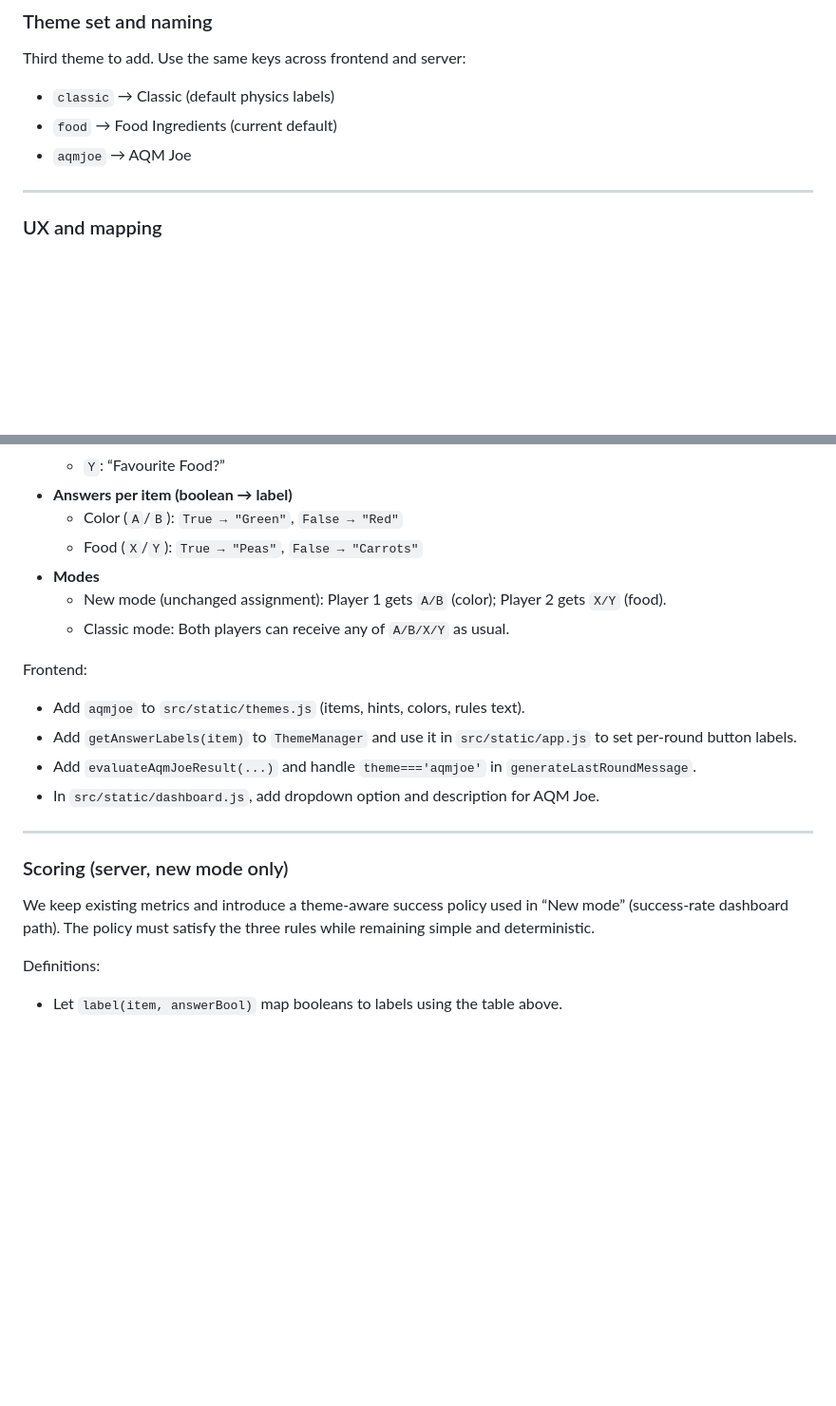
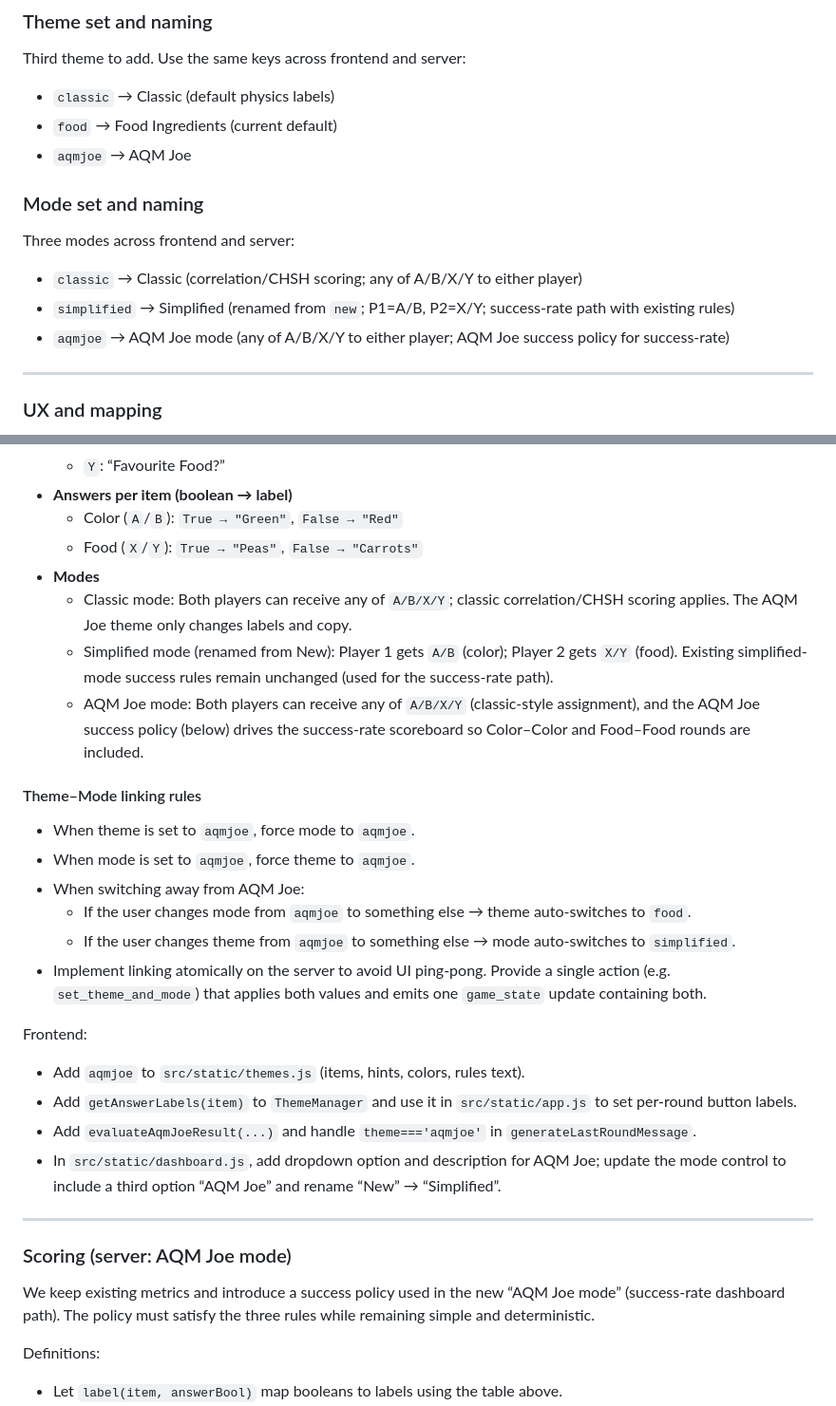
Before and after one commit to TonyXTYan/CHSH-Game, a Markdown page: AQM_JOE_THEME_DESIGN.md, 2 parts joined by grey strips. Shown at 95% size. Rendered like a GitHub page; blank space fills up the shorter version.

```diff
--- a/AQM_JOE_THEME_DESIGN.md
+++ b/AQM_JOE_THEME_DESIGN.md
@@ -14,6 +14,13 @@ Third theme to add. Use the same keys across frontend and server:
 - `food` → Food Ingredients (current default)
 - `aqmjoe` → AQM Joe
 
+### Mode set and naming
+
+Three modes across frontend and server:
+- `classic` → Classic (correlation/CHSH scoring; any of A/B/X/Y to either player)
+- `simplified` → Simplified (renamed from `new`; P1=A/B, P2=X/Y; success-rate path with existing rules)
+- `aqmjoe` → AQM Joe mode (any of A/B/X/Y to either player; AQM Joe success policy for success-rate)
+
 ---
 
 ### UX and mapping
@@ -28,20 +35,30 @@ Third theme to add. Use the same keys across frontend and server:
   - Color (`A`/`B`): `True → "Green"`, `False → "Red"`
   - Food (`X`/`Y`): `True → "Peas"`, `False → "Carrots"`
 - **Modes**
-  - New mode (unchanged assignment): Player 1 gets `A/B` (color); Player 2 gets `X/Y` (food).
-  - Classic mode: Both players can receive any of `A/B/X/Y` as usual.
+  - Classic mode: Both players can receive any of `A/B/X/Y`; classic correlation/CHSH scoring applies. The AQM Joe theme only changes labels and copy.
+  - Simplified mode (renamed from New): Player 1 gets `A/B` (color); Player 2 gets `X/Y` (food). Existing simplified-mode success rules remain unchanged (used for the success-rate path).
+  - AQM Joe mode: Both players can receive any of `A/B/X/Y` (classic-style assignment), and the AQM Joe success policy (below) drives the success-rate scoreboard so Color–Color and Food–Food rounds are included.
+
+#### Theme–Mode linking rules
+
+- When theme is set to `aqmjoe`, force mode to `aqmjoe`.
+- When mode is set to `aqmjoe`, force theme to `aqmjoe`.
+- When switching away from AQM Joe:
+  - If the user changes mode from `aqmjoe` to something else → theme auto-switches to `food`.
+  - If the user changes theme from `aqmjoe` to something else → mode auto-switches to `simplified`.
+- Implement linking atomically on the server to avoid UI ping‑pong. Provide a single action (e.g. `set_theme_and_mode`) that applies both values and emits one `game_state` update containing both.
 
 Frontend:
 - Add `aqmjoe` to `src/static/themes.js` (items, hints, colors, rules text).
 - Add `getAnswerLabels(item)` to `ThemeManager` and use it in `src/static/app.js` to set per-round button labels.
 - Add `evaluateAqmJoeResult(...)` and handle `theme==='aqmjoe'` in `generateLastRoundMessage`.
-- In `src/static/dashboard.js`, add dropdown option and description for AQM Joe.
+- In `src/static/dashboard.js`, add dropdown option and description for AQM Joe; update the mode control to include a third option “AQM Joe” and rename “New” → “Simplified”.
 
 ---
 
-### Scoring (server, new mode only)
+### Scoring (server: AQM Joe mode)
 
-We keep existing metrics and introduce a theme-aware success policy used in “New mode” (success-rate dashboard path). The policy must satisfy the three rules while remaining simple and deterministic.
+We keep existing metrics and introduce a success policy used in the new “AQM Joe mode” (success-rate dashboard path). The policy must satisfy the three rules while remaining simple and deterministic.
 
 Definitions:
 - Let `label(item, answerBool)` map booleans to labels using the table above.
```
Also changed, not shown: other parts of AQM_JOE_THEME_DESIGN.md (+22 -11 lines).
